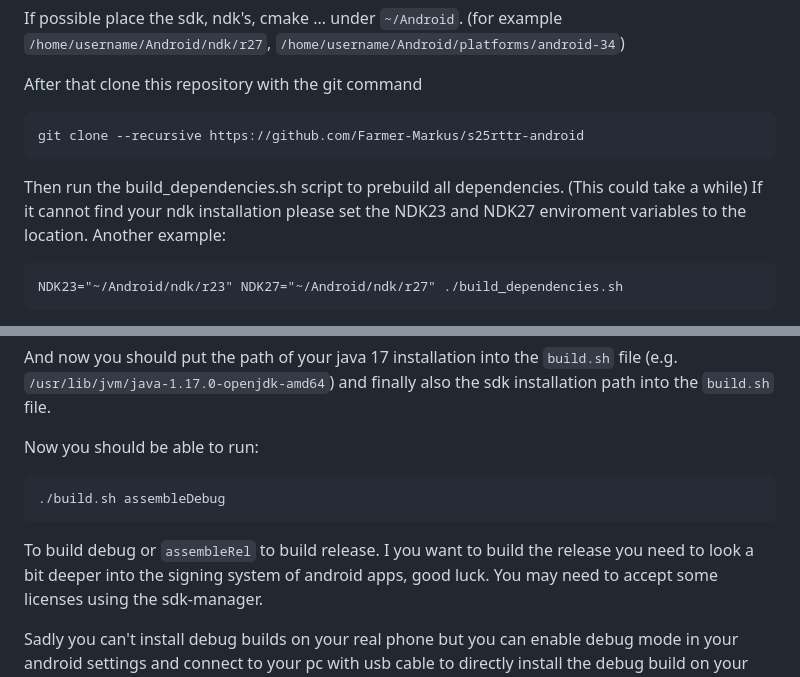
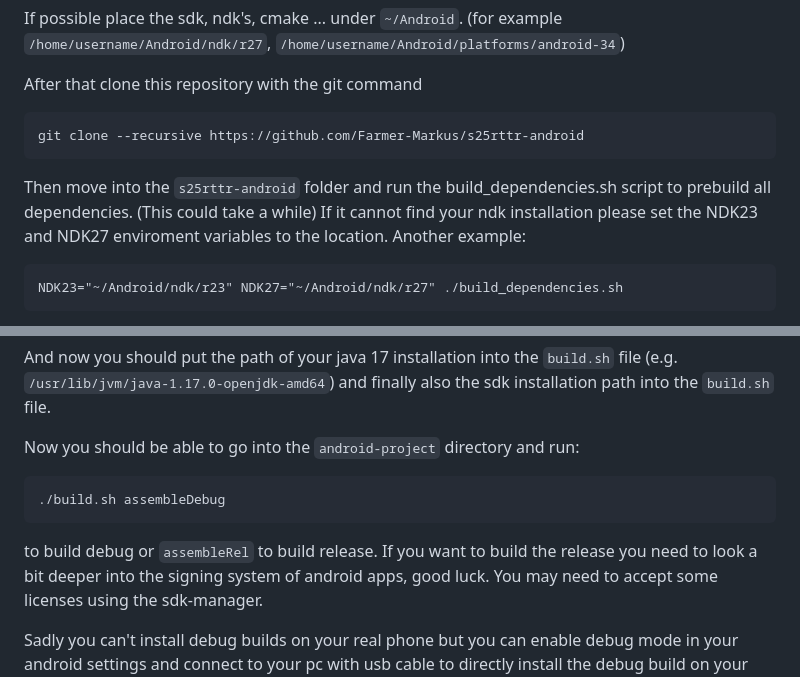
Before and after one commit to Farmer-Markus/s25rttr-android, a Markdown page: README.md, 2 parts joined by grey strips. GitHub-like rendering.

```diff
--- a/README.md
+++ b/README.md
@@ -48,7 +48,7 @@ After that clone this repository with the git command
 
 	git clone --recursive https://github.com/Farmer-Markus/s25rttr-android
 
-Then run the build_dependencies.sh script to prebuild all dependencies. (This could take a while)
+Then move into the `s25rttr-android` folder and run the build_dependencies.sh script to prebuild all dependencies. (This could take a while)
 If it cannot find your ndk installation please set the NDK23 and NDK27 enviroment variables to the location.
 Another example:
 
@@ -66,11 +66,11 @@ And it should ONLY show `patched`. If it shows something else, the files I've ed
 
 And now you should put the path of your java 17 installation into the `build.sh` file (e.g. `/usr/lib/jvm/java-1.17.0-openjdk-amd64`) and finally also the sdk installation path into the `build.sh` file.
 
-Now you should be able to run:
+Now you should be able to go into the `android-project` directory and run:
 
 	./build.sh assembleDebug
 
-To build debug or `assembleRel` to build release. I you want to build the release you need to look a bit deeper into the signing system of android apps, good luck.
+to build debug or `assembleRel` to build release. If you want to build the release you need to look a bit deeper into the signing system of android apps, good luck.
 You may need to accept some licenses using the sdk-manager.
 
 Sadly you can't install debug builds on your real phone but you can enable debug mode in your android settings and connect to your pc with usb cable to directly install the debug build on your phone(installDebug).
```
